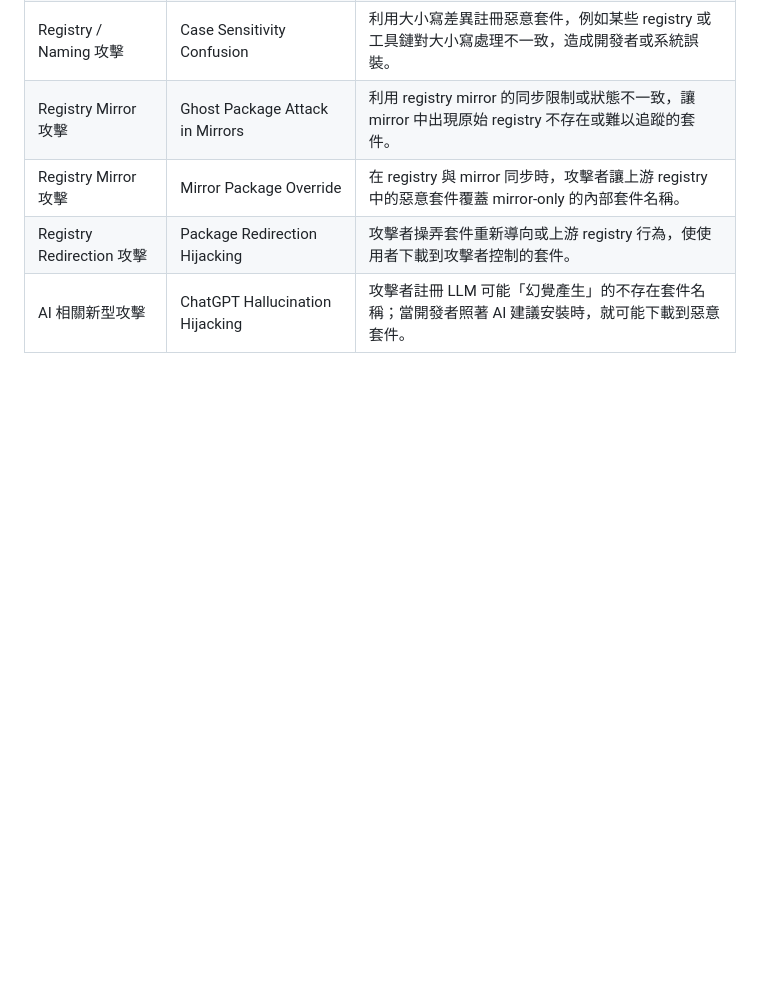
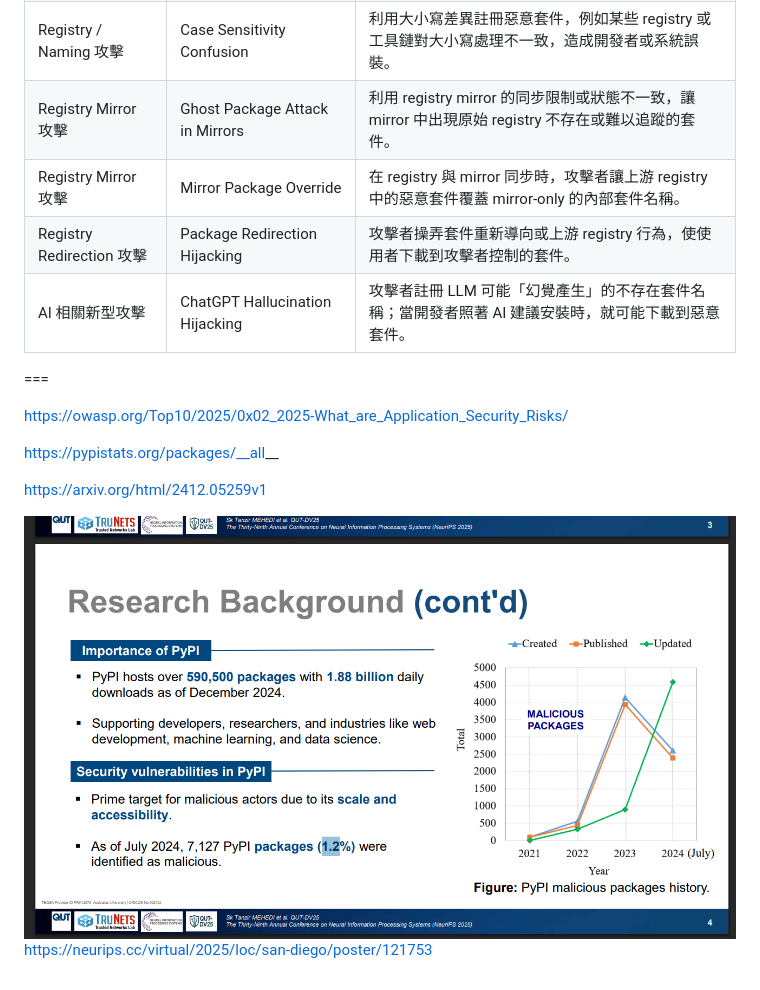
Before and after one commit to OuChiaYun/NTU_SupplyChainAttacks, a Markdown page: survey_log/0515_todo.md, the part around the change. Rendered like a GitHub page; pictures changed too: images/Pypl.png (added); blank space fills up the shorter version.

```diff
--- a/survey_log/0515_todo.md
+++ b/survey_log/0515_todo.md
@@ -66,3 +66,14 @@ attack type of bad software dataset
 
 
 [5]: https://www.sciencedirect.com/science/article/pii/S2214212625003606
+
+===
+
+https://owasp.org/Top10/2025/0x02_2025-What_are_Application_Security_Risks/
+
+https://pypistats.org/packages/__all__
+
+https://arxiv.org/html/2412.05259v1
+
+![alt text](../images/Pypl.png)
+https://neurips.cc/virtual/2025/loc/san-diego/poster/121753
```
Also changed, not shown: survey_log/slides.md (+3 -3 lines).
